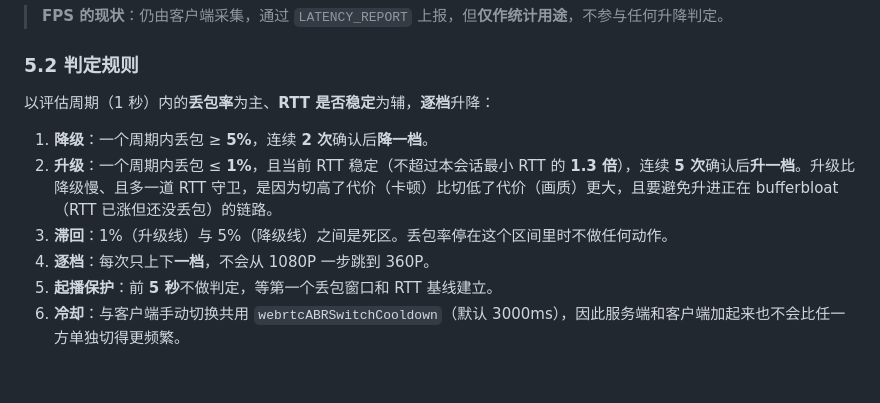
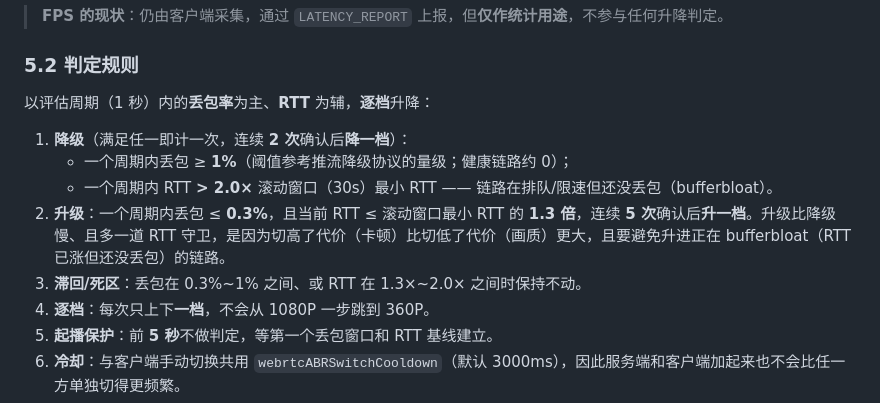
Before and after one commit to ppcdn-org/pplayer, a Markdown page: readme.md, the part around the change. Rendered like a GitHub page; blank space fills up the shorter version.

Commit message:
docs: ABR thresholds - 1% loss / 0.3% loss, plus RTT-congestion downgrade

```diff
--- a/readme.md
+++ b/readme.md
@@ -244,11 +244,13 @@ function initControlClient(sessionId) {
 
 ### 5.2 判定规则
 
-以评估周期（1 秒）内的**丢包率**为主、**RTT 是否稳定**为辅，**逐档**升降：
+以评估周期（1 秒）内的**丢包率**为主、**RTT** 为辅，**逐档**升降：
 
-1.  **降级**：一个周期内丢包 ≥ **5%**，连续 **2 次**确认后**降一档**。
-2.  **升级**：一个周期内丢包 ≤ **1%**，且当前 RTT 稳定（不超过本会话最小 RTT 的 **1.3 倍**），连续 **5 次**确认后**升一档**。升级比降级慢、且多一道 RTT 守卫，是因为切高了代价（卡顿）比切低了代价（画质）更大，且要避免升进正在 bufferbloat（RTT 已涨但还没丢包）的链路。
-3.  **滞回**：1%（升级线）与 5%（降级线）之间是死区。丢包率停在这个区间里时不做任何动作。
+1.  **降级**（满足任一即计一次，连续 **2 次**确认后**降一档**）：
+    - 一个周期内丢包 ≥ **1%**（阈值参考推流降级协议的量级；健康链路约 0）；
+    - 一个周期内 RTT **> 2.0×** 滚动窗口（30s）最小 RTT —— 链路在排队/限速但还没丢包（bufferbloat）。
+2.  **升级**：一个周期内丢包 ≤ **0.3%**，且当前 RTT ≤ 滚动窗口最小 RTT 的 **1.3 倍**，连续 **5 次**确认后**升一档**。升级比降级慢、且多一道 RTT 守卫，是因为切高了代价（卡顿）比切低了代价（画质）更大，且要避免升进正在 bufferbloat（RTT 已涨但还没丢包）的链路。
+3.  **滞回/死区**：丢包在 0.3%~1% 之间、或 RTT 在 1.3×~2.0× 之间时保持不动。
 4.  **逐档**：每次只上下**一档**，不会从 1080P 一步跳到 360P。
 5.  **起播保护**：前 **5 秒**不做判定，等第一个丢包窗口和 RTT 基线建立。
 6.  **冷却**：与客户端手动切换共用 `webrtcABRSwitchCooldown`（默认 3000ms），因此服务端和客户端加起来也不会比任一方单独切得更频繁。
```
